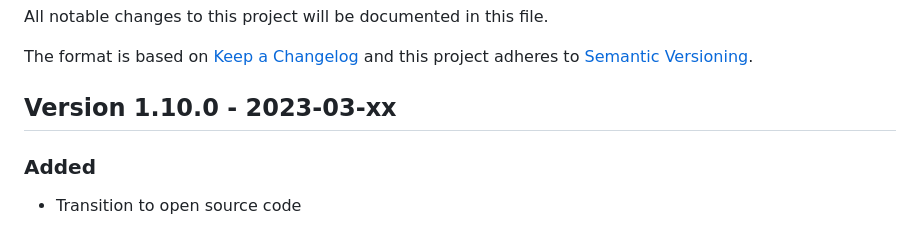
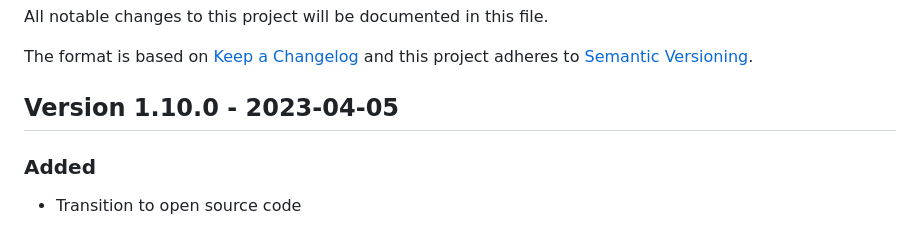
Before and after one commit to cap-js-community/odata-v2-adapter, a Markdown page: CHANGELOG.md, the part around the change. Rendered like a GitHub page.

Commit message:
1.10.0 Release

```diff
--- a/CHANGELOG.md
+++ b/CHANGELOG.md
@@ -7,7 +7,7 @@ and this project adheres to [Semantic Versioning](http://semver.org/spec/v2.0.0.
 
 <!-- New version information is automatically added after line 8 -->
 
-## Version 1.10.0 - 2023-03-xx
+## Version 1.10.0 - 2023-04-05
 
 ### Added
 
```
